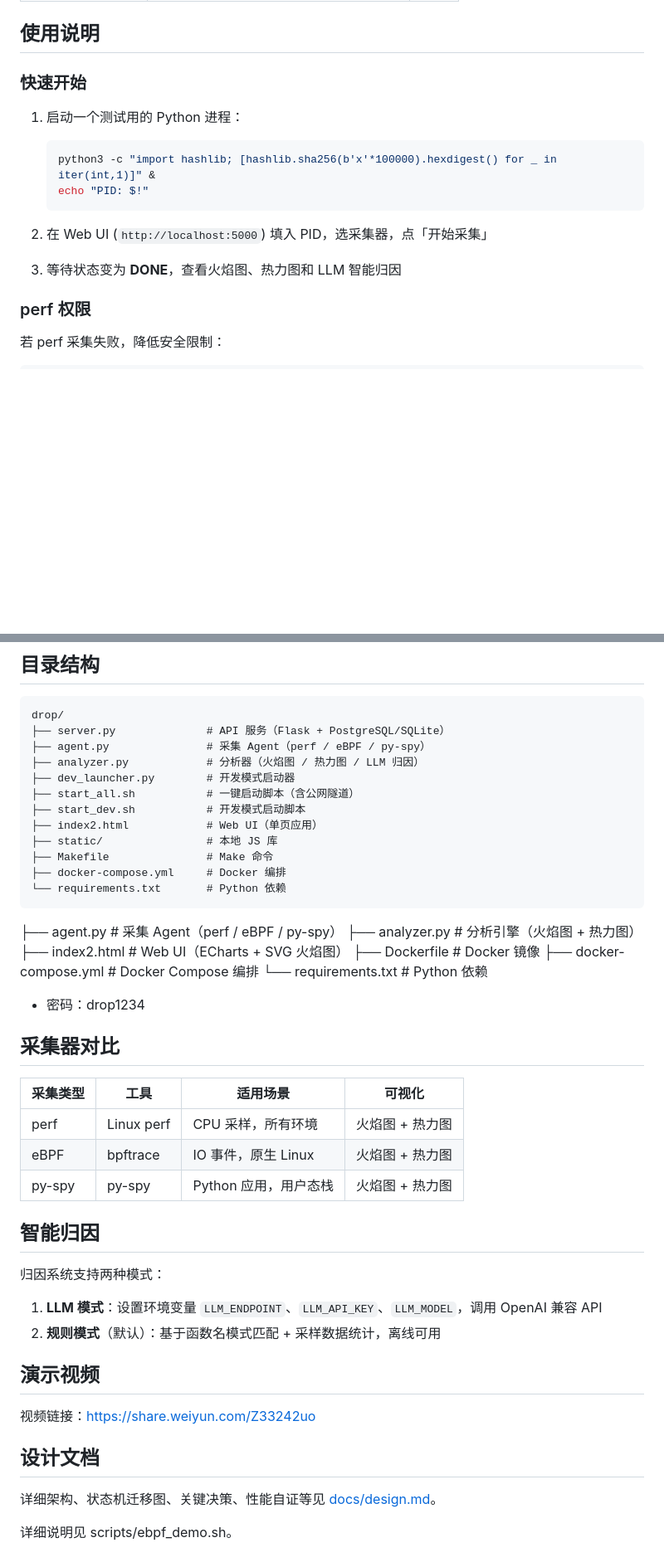
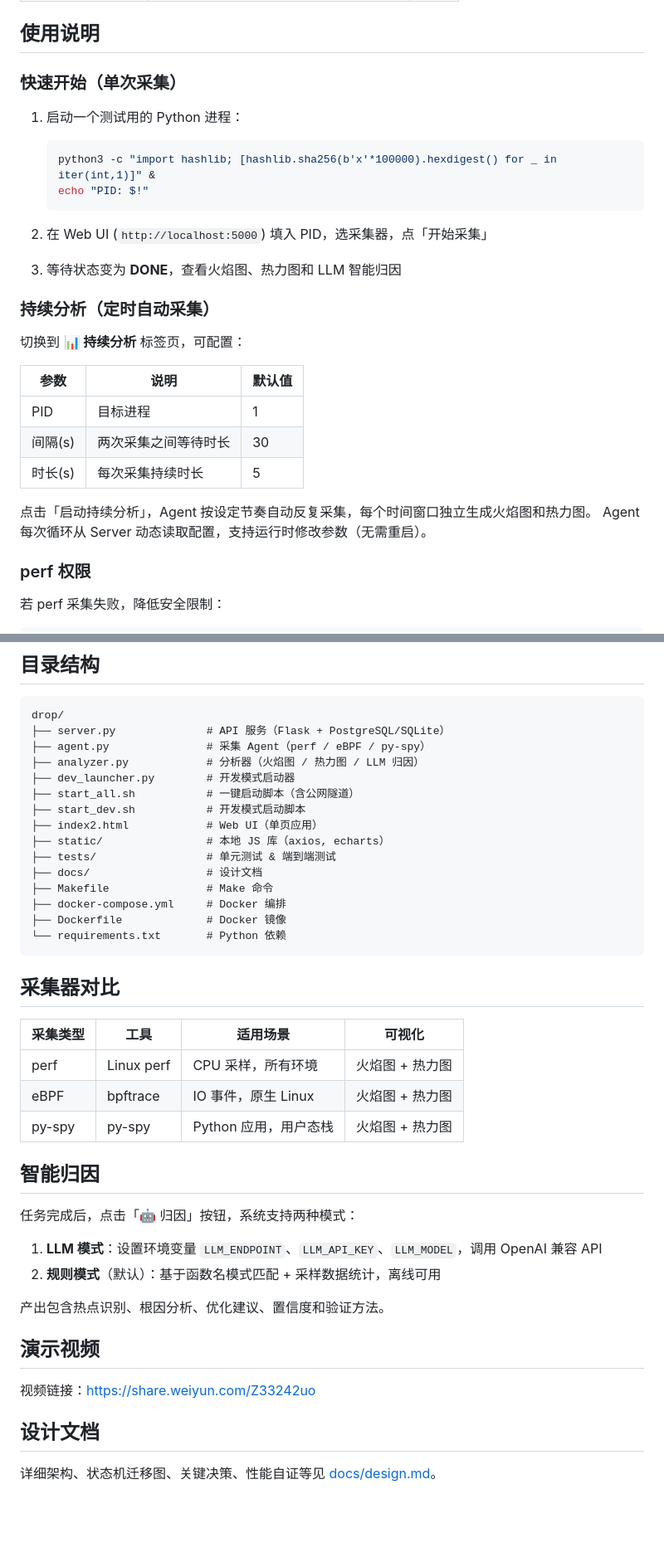
Before and after one commit to Li-Kexiang/drop, a Markdown page: README.md, 2 parts joined by grey strips. Shown at 83% size. GitHub-like rendering; blank space fills up the shorter version.

````diff
--- a/README.md
+++ b/README.md
@@ -48,7 +48,7 @@ make demo-docker
 
 ## 使用说明
 
-### 快速开始
+### 快速开始（单次采集）
 
 1. 启动一个测试用的 Python 进程：
    ```bash
@@ -59,6 +59,19 @@ make demo-docker
 2. 在 Web UI (`http://localhost:5000`) 填入 PID，选采集器，点「开始采集」
 
 3. 等待状态变为 **DONE**，查看火焰图、热力图和 LLM 智能归因
+
+### 持续分析（定时自动采集）
+
+切换到 **📊 持续分析** 标签页，可配置：
+
+| 参数 | 说明 | 默认值 |
+|------|------|--------|
+| PID | 目标进程 | 1 |
+| 间隔(s) | 两次采集之间等待时长 | 30 |
+| 时长(s) | 每次采集持续时长 | 5 |
+
+点击「启动持续分析」，Agent 按设定节奏自动反复采集，每个时间窗口独立生成火焰图和热力图。
+Agent 每次循环从 Server 动态读取配置，支持运行时修改参数（无需重启）。
 
 ### perf 权限
 
@@ -102,18 +115,14 @@ drop/
 ├── start_all.sh           # 一键启动脚本（含公网隧道）
 ├── start_dev.sh           # 开发模式启动脚本
 ├── index2.html            # Web UI（单页应用）
-├── static/                # 本地 JS 库
+├── static/                # 本地 JS 库（axios, echarts）
+├── tests/                 # 单元测试 & 端到端测试
+├── docs/                  # 设计文档
 ├── Makefile               # Make 命令
 ├── docker-compose.yml     # Docker 编排
+├── Dockerfile             # Docker 镜像
 └── requirements.txt       # Python 依赖
 ```
-├── agent.py               # 采集 Agent（perf / eBPF / py-spy）
-├── analyzer.py            # 分析引擎（火焰图 + 热力图）
-├── index2.html            # Web UI（ECharts + SVG 火焰图）
-├── Dockerfile             # Docker 镜像
-├── docker-compose.yml     # Docker Compose 编排
-└── requirements.txt       # Python 依赖
-- 密码：drop1234
 
 ## 采集器对比
 
@@ -125,9 +134,11 @@ drop/
 
 ## 智能归因
 
-归因系统支持两种模式：
+任务完成后，点击「🤖 归因」按钮，系统支持两种模式：
 1. **LLM 模式**：设置环境变量 `LLM_ENDPOINT`、`LLM_API_KEY`、`LLM_MODEL`，调用 OpenAI 兼容 API
 2. **规则模式**（默认）：基于函数名模式匹配 + 采样数据统计，离线可用
+
+产出包含热点识别、根因分析、优化建议、置信度和验证方法。
 
 ## 演示视频
 
@@ -136,6 +147,3 @@ drop/
 ## 设计文档
 
 详细架构、状态机迁移图、关键决策、性能自证等见 [docs/design.md](docs/design.md)。
-
-
-详细说明见 scripts/ebpf_demo.sh。
````
Also changed, not shown: docs/design.md (+34 -8 lines).
